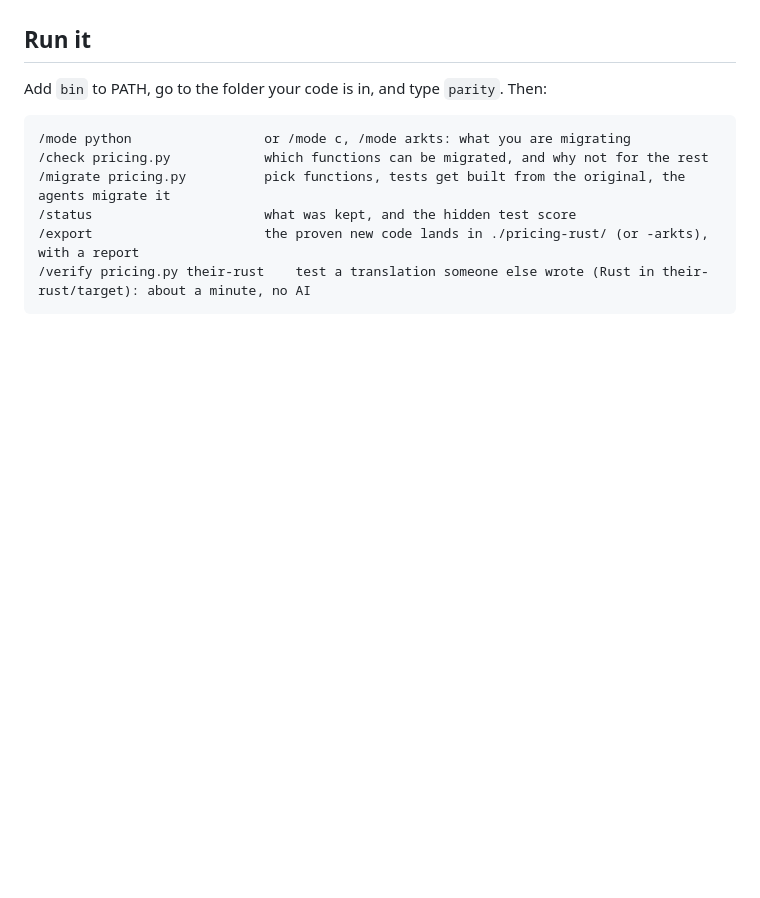
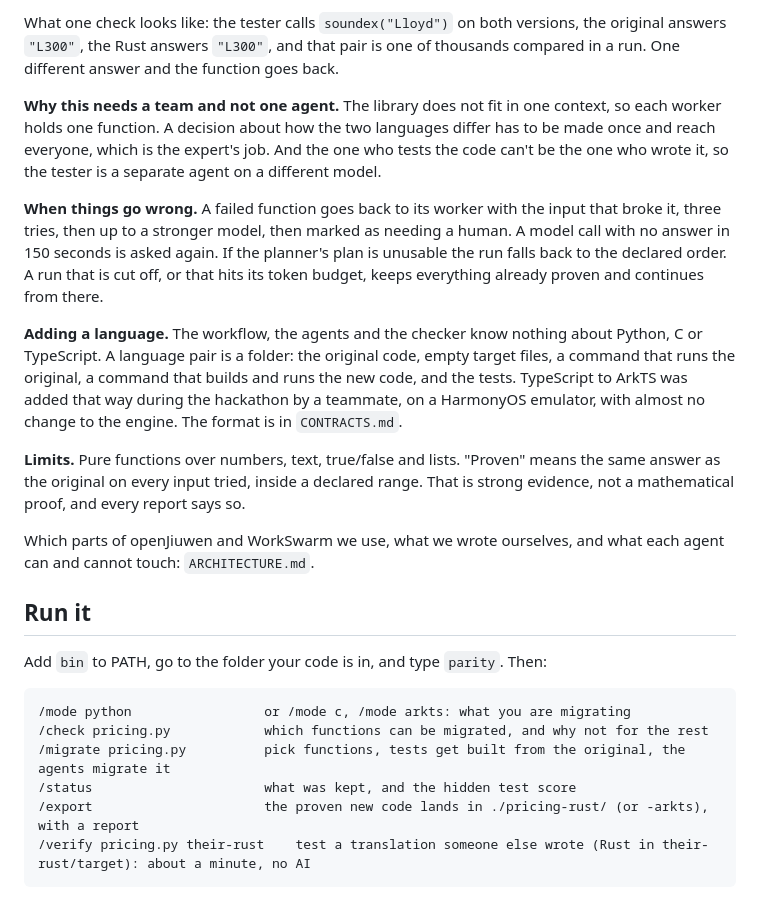
Before and after one commit to KenC2006/htn2026, a Markdown page: README.md, the part around one of its changes. Rendered like a GitHub page; blank space fills up the shorter version.

Commit message:
README: workflow diagram, one worked check, why a team, what happens on failure, how a language is added, limits; ARCHITECTURE covers the three language pairs, escalation and failure handling

```diff
--- a/README.md
+++ b/README.md
@@ -63,3 +87,15 @@ The agents never get to say done. Only the checker does.
+What one check looks like: the tester calls `soundex("Lloyd")` on both versions, the original answers `"L300"`, the Rust answers `"L300"`, and that pair is one of thousands compared in a run. One different answer and the function goes back.
+
+**Why this needs a team and not one agent.** The library does not fit in one context, so each worker holds one function. A decision about how the two languages differ has to be made once and reach everyone, which is the expert's job. And the one who tests the code can't be the one who wrote it, so the tester is a separate agent on a different model.
+
+**When things go wrong.** A failed function goes back to its worker with the input that broke it, three tries, then up to a stronger model, then marked as needing a human. A model call with no answer in 150 seconds is asked again. If the planner's plan is unusable the run falls back to the declared order. A run that is cut off, or that hits its token budget, keeps everything already proven and continues from there.
+
+**Adding a language.** The workflow, the agents and the checker know nothing about Python, C or TypeScript. A language pair is a folder: the original code, empty target files, a command that runs the original, a command that builds and runs the new code, and the tests. TypeScript to ArkTS was added that way during the hackathon by a teammate, on a HarmonyOS emulator, with almost no change to the engine. The format is in `CONTRACTS.md`.
+
+**Limits.** Pure functions over numbers, text, true/false and lists. "Proven" means the same answer as the original on every input tried, inside a declared range. That is strong evidence, not a mathematical proof, and every report says so.
+
+Which parts of openJiuwen and WorkSwarm we use, what we wrote ourselves, and what each agent can and cannot touch: `ARCHITECTURE.md`.
+
 ## Run it
 
 Add `bin` to PATH, go to the folder your code is in, and type `parity`. Then:
```
Also changed, not shown: other parts of README.md (+24 -0 lines), ARCHITECTURE.md (+8 -5 lines).
